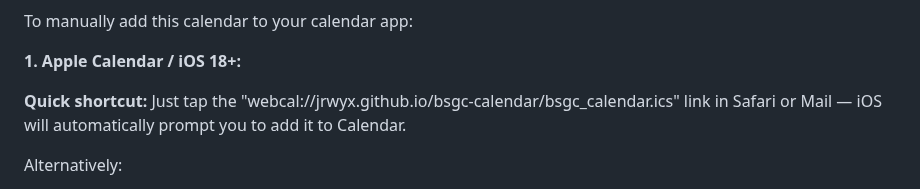
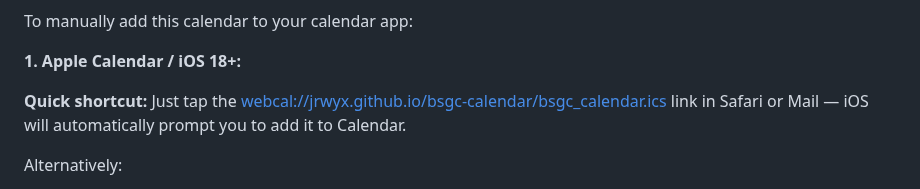
Before and after one commit to jrwyx/bsgc-calendar, a Markdown page: README.md, the part around the change. GitHub-like rendering.

```diff
--- a/README.md
+++ b/README.md
@@ -48,7 +48,7 @@ To manually add this calendar to your calendar app:
 
 **1. Apple Calendar / iOS 18+:**
 
-**Quick shortcut:** Just tap the "webcal://jrwyx.github.io/bsgc-calendar/bsgc_calendar.ics" link in Safari or Mail — iOS will automatically prompt you to add it to Calendar.
+**Quick shortcut:** Just tap the [webcal://jrwyx.github.io/bsgc-calendar/bsgc_calendar.ics](webcal://jrwyx.github.io/bsgc-calendar/bsgc_calendar.ics) link in Safari or Mail — iOS will automatically prompt you to add it to Calendar.
 
 Alternatively:
 
```
